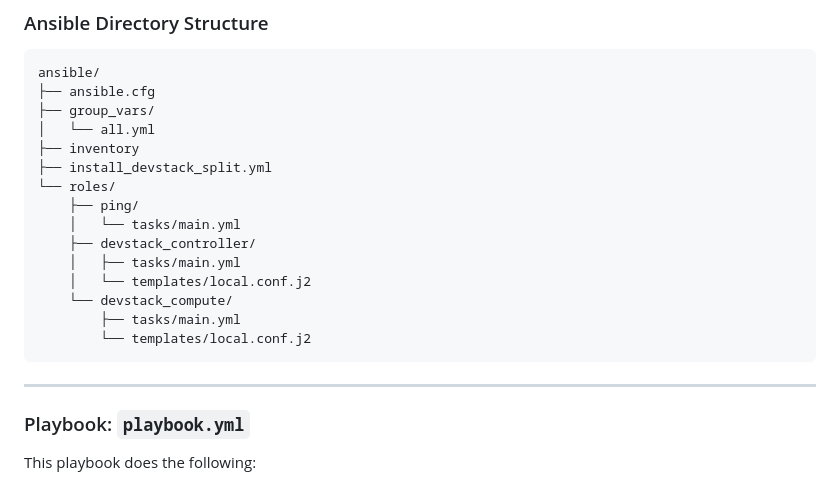
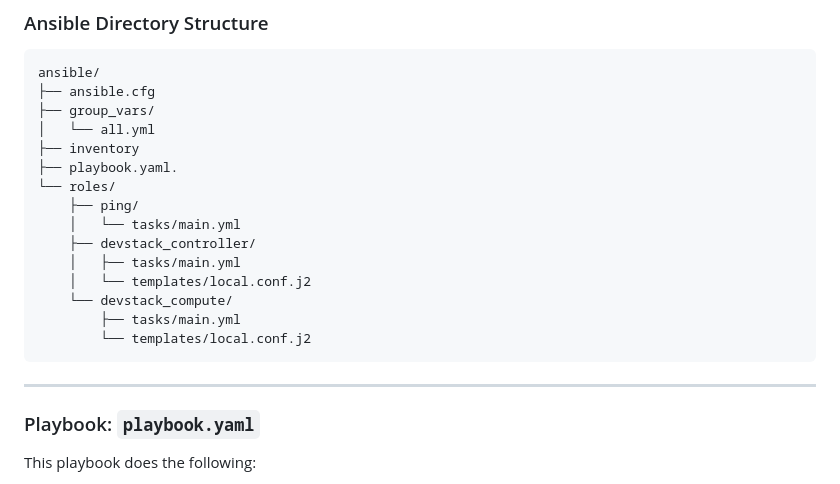
Before and after one commit to mohammadahsan/openstack-casestudy, a Markdown page: README.md, the part around the change. Drawn GitHub-style.

Commit message:
updated typo

```diff
--- a/README.md
+++ b/README.md
@@ -120,7 +120,7 @@ ansible/
 ├── group_vars/
 │   └── all.yml
 ├── inventory
-├── install_devstack_split.yml
+├── playbook.yaml.
 └── roles/
     ├── ping/
     │   └── tasks/main.yml
@@ -134,7 +134,7 @@ ansible/
 
 ---
 
-### Playbook: `playbook.yml`
+### Playbook: `playbook.yaml`
 
 This playbook does the following:
 
```
